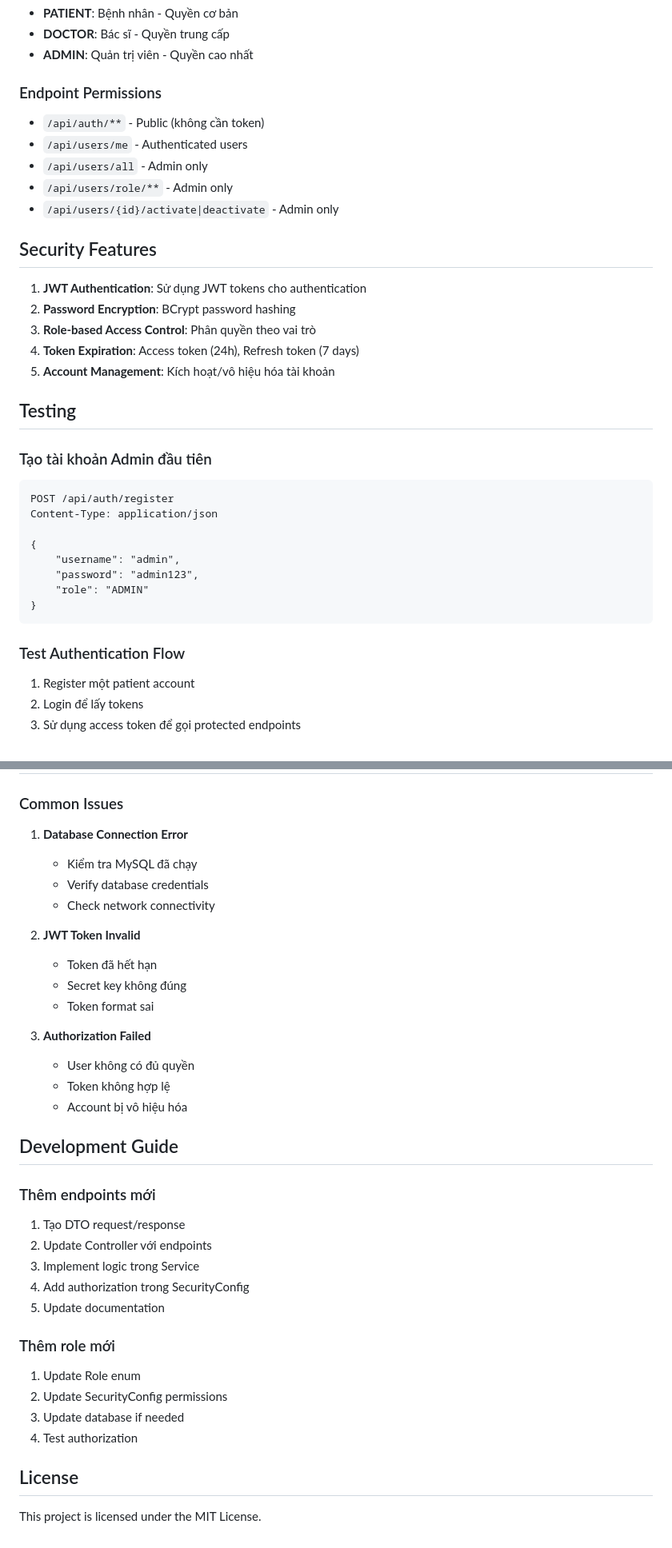
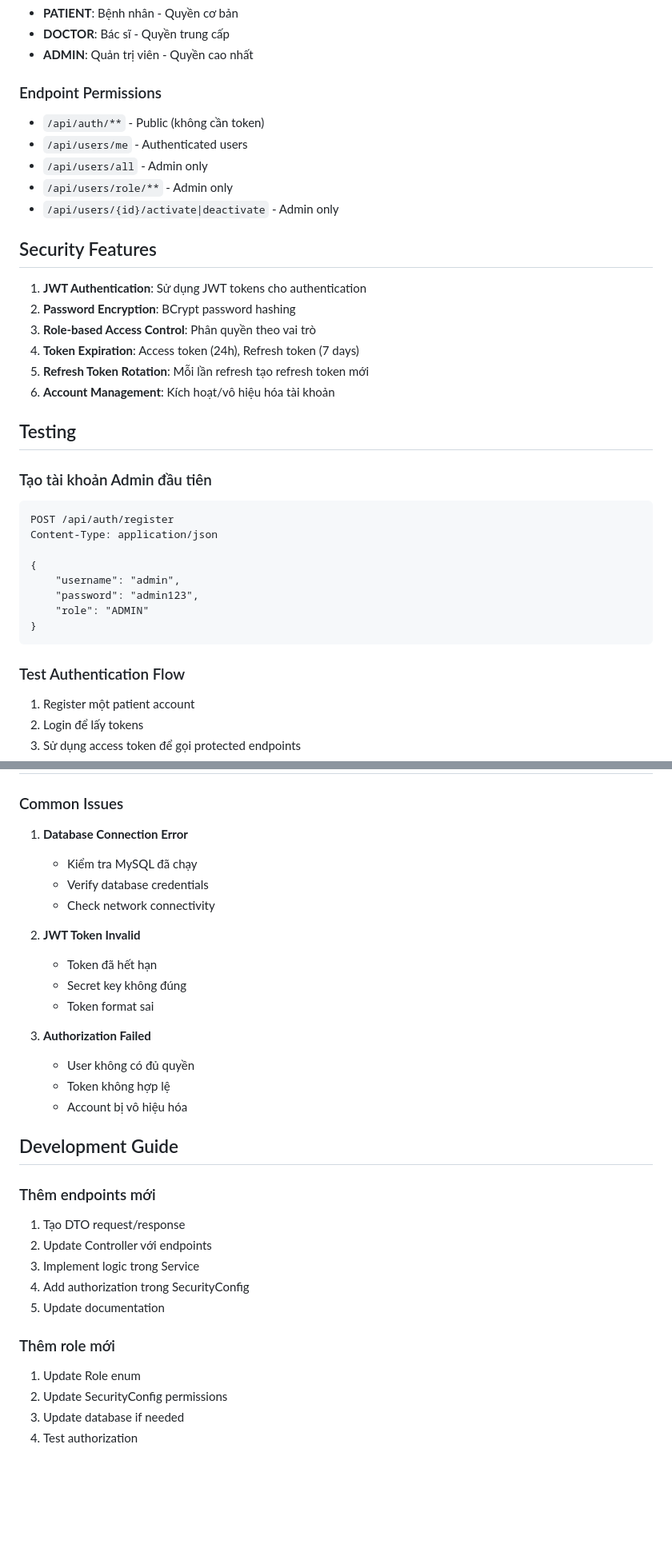
Before and after one commit to smart-healthcare-platform/smart-health-backend, a Markdown page: auth/README.md, 2 parts joined by grey strips. Shown: that part at 80% size. GitHub-like rendering; blank space fills up the shorter version.

````diff
--- a/auth/README.md
+++ b/auth/README.md
@@ -189,6 +234,7 @@ Authorization: Bearer {admin_token}
 - **ADMIN**: Quản trị viên - Quyền cao nhất
 
 ### Endpoint Permissions
+
 - `/api/auth/**` - Public (không cần token)
 - `/api/users/me` - Authenticated users
 - `/api/users/all` - Admin only
@@ -201,11 +247,13 @@ Authorization: Bearer {admin_token}
 2. **Password Encryption**: BCrypt password hashing
 3. **Role-based Access Control**: Phân quyền theo vai trò
 4. **Token Expiration**: Access token (24h), Refresh token (7 days)
-5. **Account Management**: Kích hoạt/vô hiệu hóa tài khoản
+5. **Refresh Token Rotation**: Mỗi lần refresh tạo refresh token mới
+6. **Account Management**: Kích hoạt/vô hiệu hóa tài khoản
 
 ## Testing
 
 ### Tạo tài khoản Admin đầu tiên
+
 ```http
 POST /api/auth/register
 Content-Type: application/json
@@ -218,6 +266,7 @@ Content-Type: application/json
 ```
 
 ### Test Authentication Flow
+
 1. Register một patient account
 2. Login để lấy tokens
 3. Sử dụng access token để gọi protected endpoints
@@ -252,11 +301,13 @@ SERVER_PORT=8081
 ### Common Issues
 
 1. **Database Connection Error**
+
    - Kiểm tra MySQL đã chạy
    - Verify database credentials
    - Check network connectivity
 
 2. **JWT Token Invalid**
+
    - Token đã hết hạn
    - Secret key không đúng
    - Token format sai
@@ -269,6 +320,7 @@ SERVER_PORT=8081
 ## Development Guide
 
 ### Thêm endpoints mới
+
 1. Tạo DTO request/response
 2. Update Controller với endpoints
 3. Implement logic trong Service
@@ -276,11 +328,8 @@ SERVER_PORT=8081
 5. Update documentation
 
 ### Thêm role mới
+
 1. Update Role enum
 2. Update SecurityConfig permissions
 3. Update database if needed
 4. Test authorization
-
-## License
-
-This project is licensed under the MIT License.
````
Also changed, not shown: other parts of auth/README.md (+62 -17 lines).
